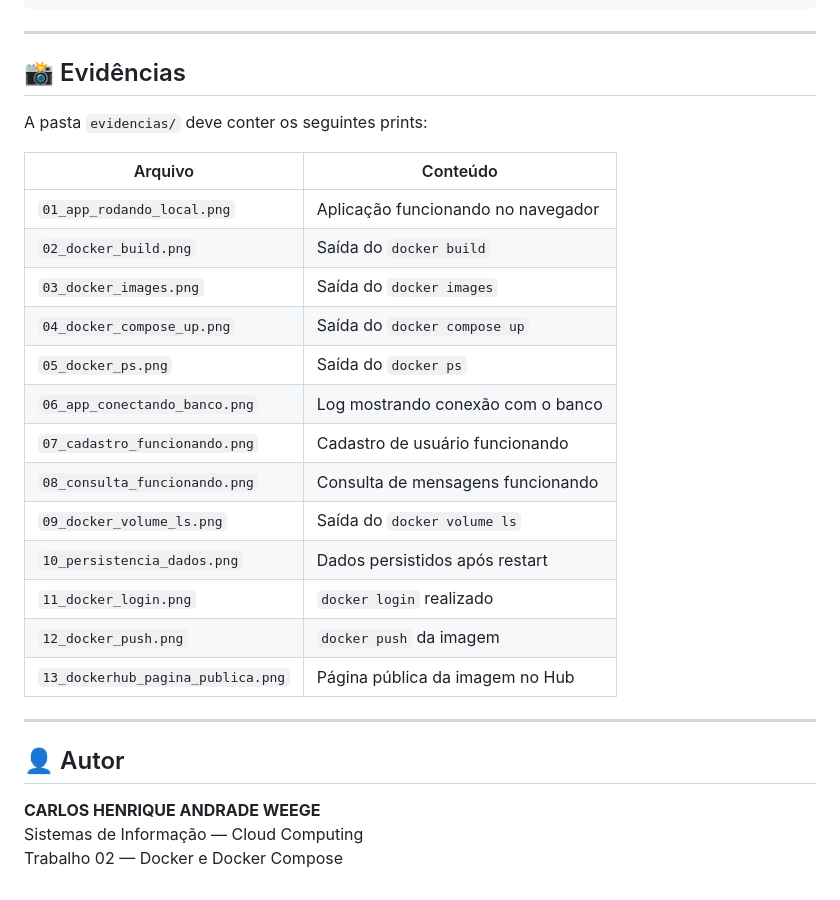
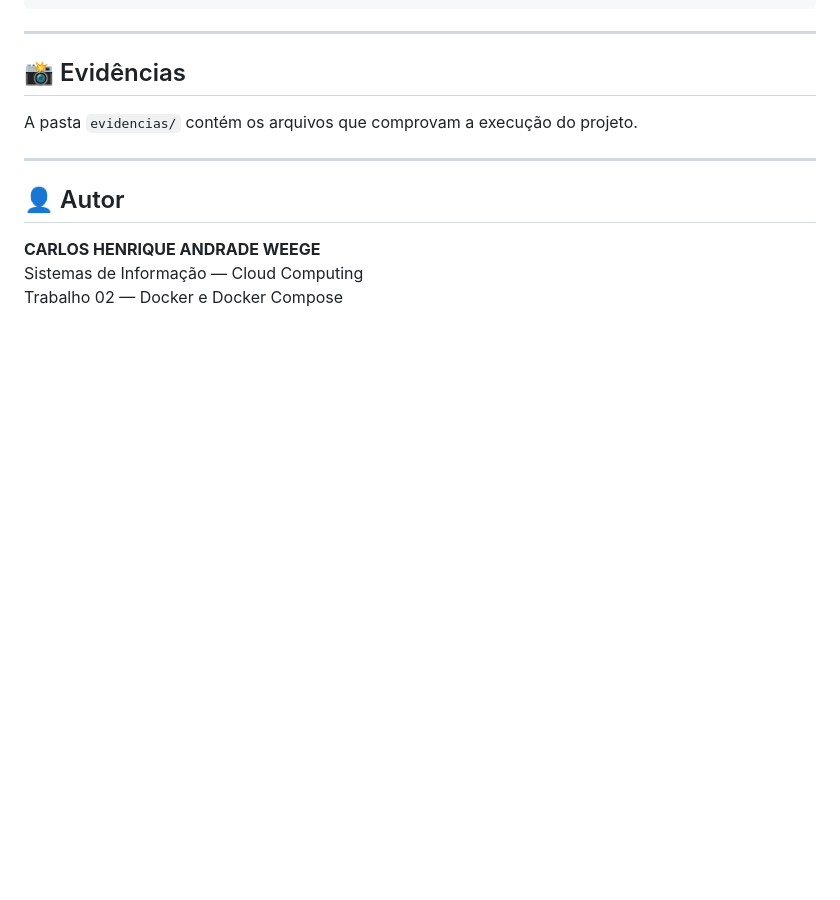
Before and after one commit to CarlosWeg/aplicacoes_multicontainer_docker_docker_compose, a Markdown page: README.md, the part around one of its changes. GitHub-like rendering; blank space fills up the shorter version.

Commit message:
docs: evidencias e README atualizado

```diff
--- a/README.md
+++ b/README.md
@@ -499,23 +499,7 @@ docker compose up -d
 
 ## 📸 Evidências
 
-A pasta `evidencias/` deve conter os seguintes prints:
-
-| Arquivo                        | Conteúdo                              |
-|--------------------------------|---------------------------------------|
-| `01_app_rodando_local.png`     | Aplicação funcionando no navegador    |
-| `02_docker_build.png`          | Saída do `docker build`               |
-| `03_docker_images.png`         | Saída do `docker images`              |
-| `04_docker_compose_up.png`     | Saída do `docker compose up`          |
-| `05_docker_ps.png`             | Saída do `docker ps`                  |
-| `06_app_conectando_banco.png`  | Log mostrando conexão com o banco     |
-| `07_cadastro_funcionando.png`  | Cadastro de usuário funcionando       |
-| `08_consulta_funcionando.png`  | Consulta de mensagens funcionando     |
-| `09_docker_volume_ls.png`      | Saída do `docker volume ls`           |
-| `10_persistencia_dados.png`    | Dados persistidos após restart        |
-| `11_docker_login.png`          | `docker login` realizado              |
-| `12_docker_push.png`           | `docker push` da imagem               |
-| `13_dockerhub_pagina_publica.png` | Página pública da imagem no Hub    |
+A pasta `evidencias/` contém os arquivos que comprovam a execução do projeto.
 
 ---
 
```
Also changed, not shown: other parts of README.md (+10 -10 lines).
